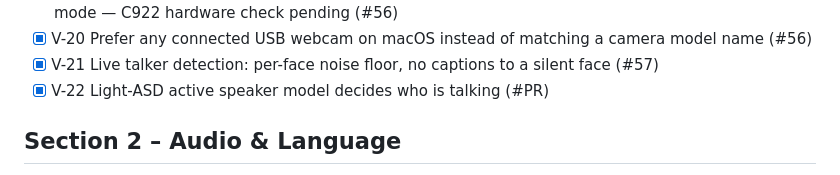
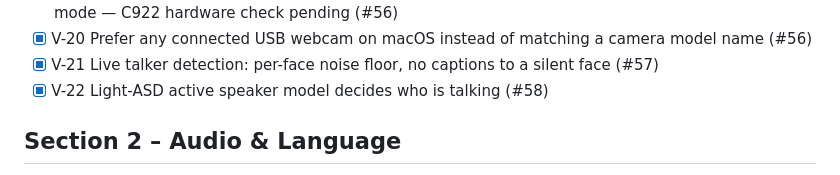
Before and after one commit to JustinS43/Attune, a Markdown page: TODO.md, the part around the change. Rendered like a GitHub page.

Commit message:
vision: V-22 add the TODO line (#58)

```diff
--- a/TODO.md
+++ b/TODO.md
@@ -37,7 +37,7 @@ How to use this list (full rules in [AGENTS.md](AGENTS.md#the-to-do-list)):
 - [x] V-19 Recover when a camera opens without frames: report usable video and retry a smaller capture mode — C922 hardware check pending (#56)
 - [x] V-20 Prefer any connected USB webcam on macOS instead of matching a camera model name (#56)
 - [x] V-21 Live talker detection: per-face noise floor, no captions to a silent face (#57)
-- [x] V-22 Light-ASD active speaker model decides who is talking (#PR)
+- [x] V-22 Light-ASD active speaker model decides who is talking (#58)
 
 ## Section 2 – Audio & Language
 
```
